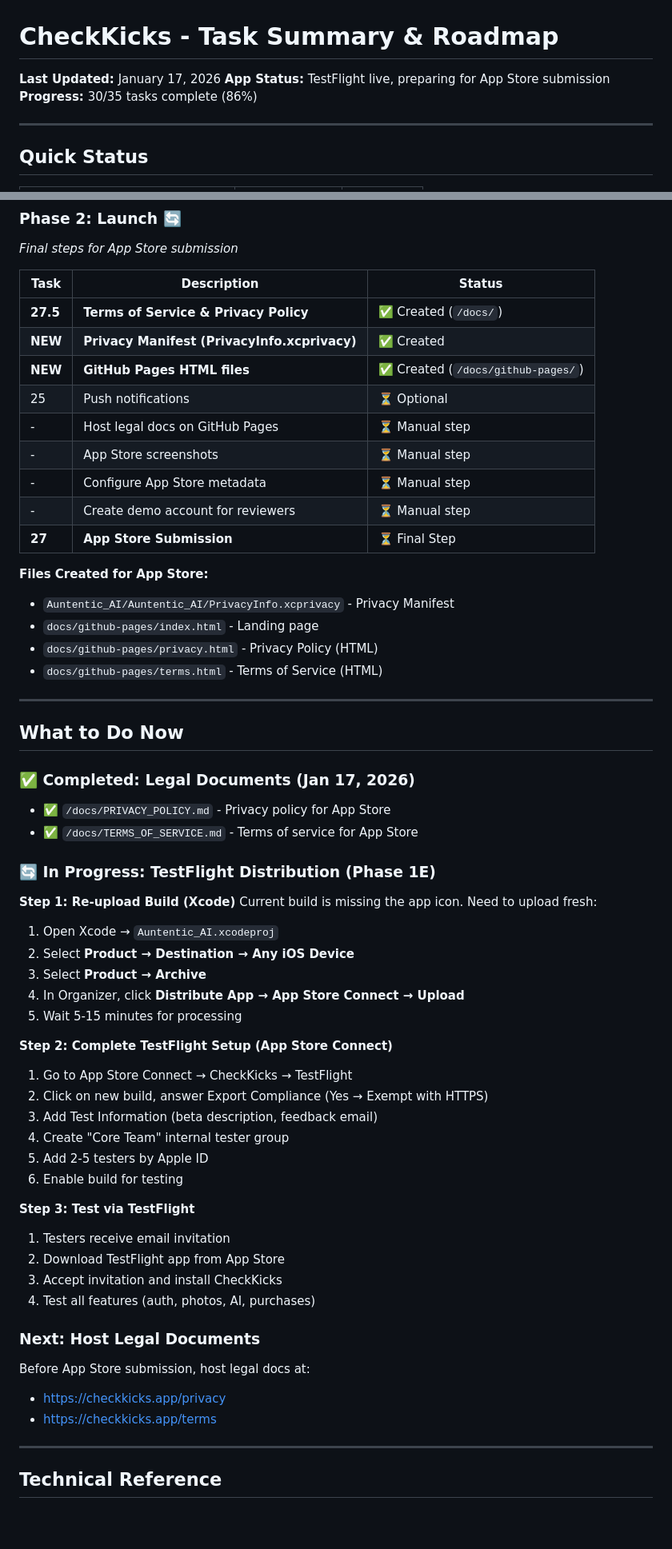
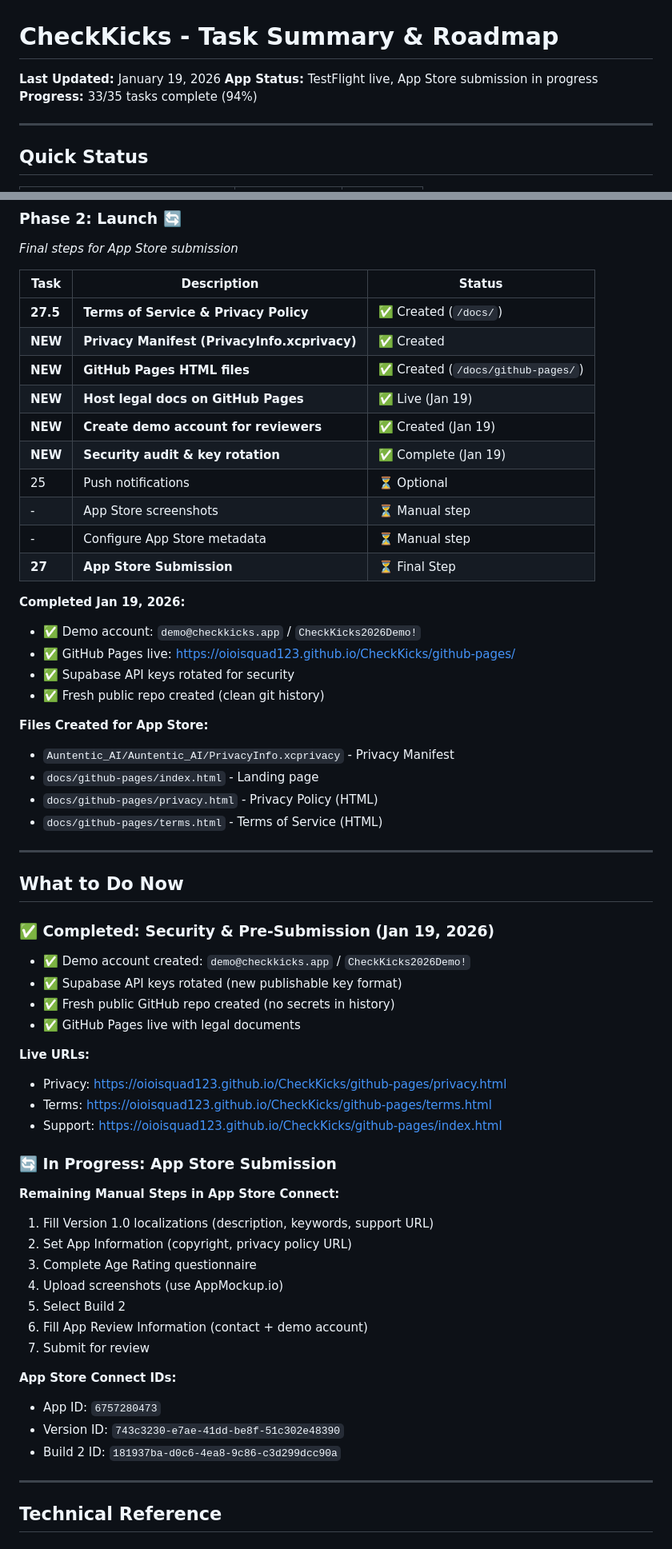
Before and after one commit to oioisquad123/CheckKicks, a Markdown page: TASK_SUMMARY.md, 2 parts joined by grey strips. Shown at 80% size. Rendered like a GitHub page; blank space fills up the shorter version.

Commit message:
docs: Update TASK_SUMMARY with Jan 19 progress
- Security audit & API key rotation complete
- Demo account created for Apple reviewers
- GitHub Pages live with legal documents
- Progress updated to 94% (33/35 tasks)

Remaining: App Store metadata, screenshots, submission

Co-Authored-By: Claude Opus 4.5 <noreply@anthropic.com>

```diff
--- a/TASK_SUMMARY.md
+++ b/TASK_SUMMARY.md
@@ -1,8 +1,8 @@
 # CheckKicks - Task Summary & Roadmap
 
-**Last Updated:** January 17, 2026
-**App Status:** TestFlight live, preparing for App Store submission
-**Progress:** 30/35 tasks complete (86%)
+**Last Updated:** January 19, 2026
+**App Status:** TestFlight live, App Store submission in progress
+**Progress:** 33/35 tasks complete (94%)
 
 ---
 
@@ -124,12 +124,19 @@
 | **27.5** | **Terms of Service & Privacy Policy** | ✅ Created (`/docs/`) |
 | **NEW** | **Privacy Manifest (PrivacyInfo.xcprivacy)** | ✅ Created |
 | **NEW** | **GitHub Pages HTML files** | ✅ Created (`/docs/github-pages/`) |
+| **NEW** | **Host legal docs on GitHub Pages** | ✅ Live (Jan 19) |
+| **NEW** | **Create demo account for reviewers** | ✅ Created (Jan 19) |
+| **NEW** | **Security audit & key rotation** | ✅ Complete (Jan 19) |
 | 25 | Push notifications | ⏳ Optional |
-| - | Host legal docs on GitHub Pages | ⏳ Manual step |
 | - | App Store screenshots | ⏳ Manual step |
 | - | Configure App Store metadata | ⏳ Manual step |
-| - | Create demo account for reviewers | ⏳ Manual step |
 | **27** | **App Store Submission** | ⏳ Final Step |
+
+**Completed Jan 19, 2026:**
+- ✅ Demo account: `demo@checkkicks.app` / `CheckKicks2026Demo!`
+- ✅ GitHub Pages live: https://oioisquad123.github.io/CheckKicks/github-pages/
+- ✅ Supabase API keys rotated for security
+- ✅ Fresh public repo created (clean git history)
 
 **Files Created for App Store:**
 - `Auntentic_AI/Auntentic_AI/PrivacyInfo.xcprivacy` - Privacy Manifest
@@ -141,40 +148,33 @@
 
 ## What to Do Now
 
-### ✅ Completed: Legal Documents (Jan 17, 2026)
+### ✅ Completed: Security & Pre-Submission (Jan 19, 2026)
 
-- ✅ `/docs/PRIVACY_POLICY.md` - Privacy policy for App Store
-- ✅ `/docs/TERMS_OF_SERVICE.md` - Terms of service for App Store
+- ✅ Demo account created: `demo@checkkicks.app` / `CheckKicks2026Demo!`
+- ✅ Supabase API keys rotated (new publishable key format)
+- ✅ Fresh public GitHub repo created (no secrets in history)
+- ✅ GitHub Pages live with legal documents
 
-### 🔄 In Progress: TestFlight Distribution (Phase 1E)
+**Live URLs:**
+- Privacy: https://oioisquad123.github.io/CheckKicks/github-pages/privacy.html
+- Terms: https://oioisquad123.github.io/CheckKicks/github-pages/terms.html
+- Support: https://oioisquad123.github.io/CheckKicks/github-pages/index.html
 
-**Step 1: Re-upload Build (Xcode)**
-Current build is missing the app icon. Need to upload fresh:
-1. Open Xcode → `Auntentic_AI.xcodeproj`
-2. Select **Product → Destination → Any iOS Device**
-3. Select **Product → Archive**
-4. In Organizer, click **Distribute App → App Store Connect → Upload**
-5. Wait 5-15 minutes for processing
+### 🔄 In Progress: App Store Submission
 
-**Step 2: Complete TestFlight Setup (App Store Connect)**
-1. Go to App Store Connect → CheckKicks → TestFlight
-2. Click on new build, answer Export Compliance (Yes → Exempt with HTTPS)
-3. Add Test Information (beta description, feedback email)
-4. Create "Core Team" internal tester group
-5. Add 2-5 testers by Apple ID
-6. Enable build for testing
+**Remaining Manual Steps in App Store Connect:**
+1. Fill Version 1.0 localizations (description, keywords, support URL)
+2. Set App Information (copyright, privacy policy URL)
+3. Complete Age Rating questionnaire
+4. Upload screenshots (use AppMockup.io)
+5. Select Build 2
+6. Fill App Review Information (contact + demo account)
+7. Submit for review
 
-**Step 3: Test via TestFlight**
-1. Testers receive email invitation
-2. Download TestFlight app from App Store
-3. Accept invitation and install CheckKicks
-4. Test all features (auth, photos, AI, purchases)
-
-### Next: Host Legal Documents
-
-Before App Store submission, host legal docs at:
-- https://checkkicks.app/privacy
-- https://checkkicks.app/terms
+**App Store Connect IDs:**
+- App ID: `6757280473`
+- Version ID: `743c3230-e7ae-41dd-be8f-51c302e48390`
+- Build 2 ID: `181937ba-d0c6-4ea8-9c86-c3d299dcc90a`
 
 ---
 
```
Also changed, not shown: other parts of TASK_SUMMARY.md (+4 -1 lines).
